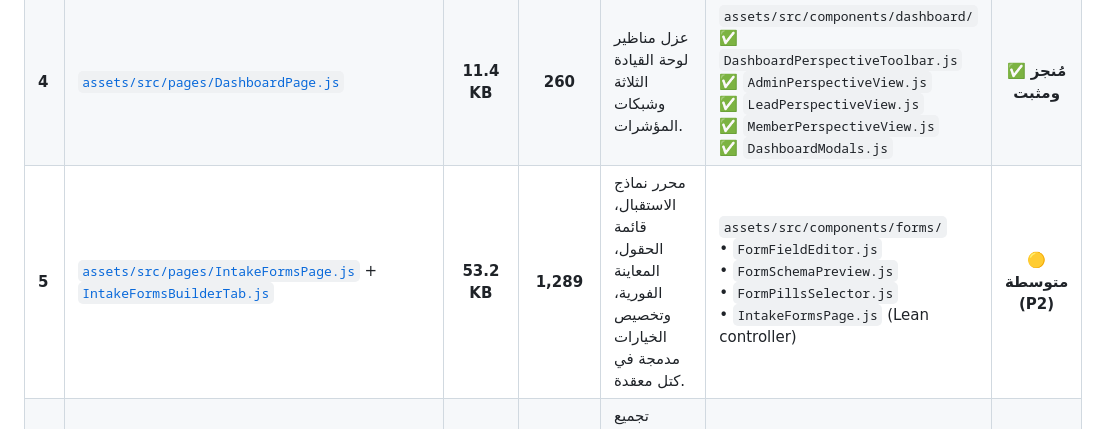
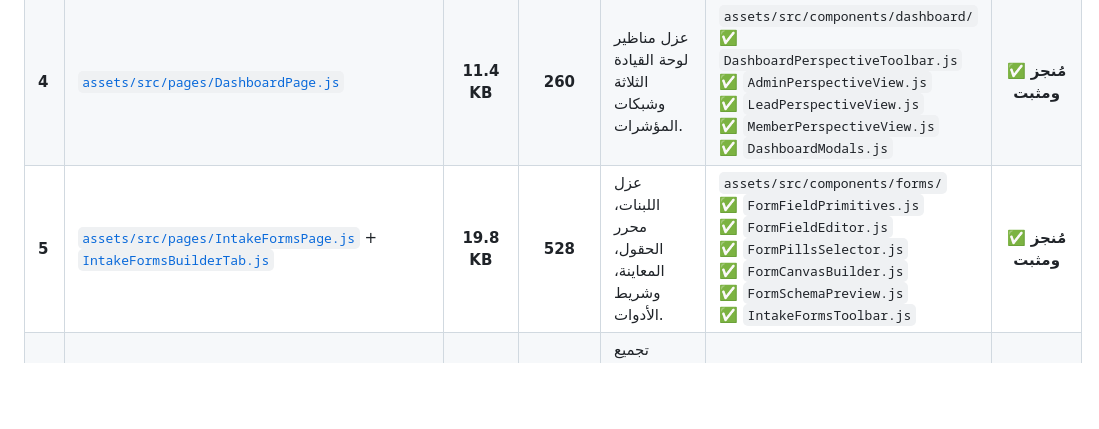
Before and after one commit to wittybrandcode/WorkPress, a Markdown page: docs/audits/MODULARIZATION_CANDIDATES_INVENTORY.md, the part around the change. GitHub-like rendering; blank space fills up the shorter version.

```diff
--- a/docs/audits/MODULARIZATION_CANDIDATES_INVENTORY.md
+++ b/docs/audits/MODULARIZATION_CANDIDATES_INVENTORY.md
@@ -38,7 +38,7 @@ Settings   Gantt    Requests  Dashboard                                     Port
 | **2** | [`assets/src/components/GanttChart.js`](file:///c:/laragon/www/WORKPRESS/wp-content/plugins/WorkPress/assets/src/components/GanttChart.js) | **14.2 KB** | **365** | عزل الحسابات والكانفاس والجدول الجانبي وشريط المهام. | `assets/src/components/gantt/`<br>✅ `GanttScaleBar.js`<br>✅ `GanttTableSidebar.js`<br>✅ `GanttGridCanvas.js`<br>✅ `GanttTaskRow.js`<br>✅ `GanttTooltip.js` | ✅ **مُنجز ومثبت** |
 | **3** | [`assets/src/pages/RequestsPage.js`](file:///c:/laragon/www/WORKPRESS/wp-content/plugins/WorkPress/assets/src/pages/RequestsPage.js) | **11.8 KB** | **264** | عزل لوحة الفرز والبطاقات والجدول ونوافذ التقييم. | `assets/src/components/requests/`<br>✅ `RequestFilterBar.js`<br>✅ `RequestCardsView.js`<br>✅ `RequestTriageBoard.js`<br>✅ `RequestTableView.js`<br>✅ `RequestConversionModal.js`<br>✅ `RequestEvaluationModal.js` | ✅ **مُنجز ومثبت** |
 | **4** | [`assets/src/pages/DashboardPage.js`](file:///c:/laragon/www/WORKPRESS/wp-content/plugins/WorkPress/assets/src/pages/DashboardPage.js) | **11.4 KB** | **260** | عزل مناظير لوحة القيادة الثلاثة وشبكات المؤشرات. | `assets/src/components/dashboard/`<br>✅ `DashboardPerspectiveToolbar.js`<br>✅ `AdminPerspectiveView.js`<br>✅ `LeadPerspectiveView.js`<br>✅ `MemberPerspectiveView.js`<br>✅ `DashboardModals.js` | ✅ **مُنجز ومثبت** |
-| **5** | [`assets/src/pages/IntakeFormsPage.js`](file:///c:/laragon/www/WORKPRESS/wp-content/plugins/WorkPress/assets/src/pages/IntakeFormsPage.js) + [`IntakeFormsBuilderTab.js`](file:///c:/laragon/www/WORKPRESS/wp-content/plugins/WorkPress/assets/src/components/IntakeFormsBuilderTab.js) | **53.2 KB** | **1,289** | محرر نماذج الاستقبال، قائمة الحقول، المعاينة الفورية، وتخصيص الخيارات مدمجة في كتل معقدة. | `assets/src/components/forms/`<br>• `FormFieldEditor.js`<br>• `FormSchemaPreview.js`<br>• `FormPillsSelector.js`<br>• `IntakeFormsPage.js` (Lean controller) | 🟡 **متوسطة (P2)** |
+| **5** | [`assets/src/pages/IntakeFormsPage.js`](file:///c:/laragon/www/WORKPRESS/wp-content/plugins/WorkPress/assets/src/pages/IntakeFormsPage.js) + [`IntakeFormsBuilderTab.js`](file:///c:/laragon/www/WORKPRESS/wp-content/plugins/WorkPress/assets/src/components/IntakeFormsBuilderTab.js) | **19.8 KB** | **528** | عزل اللبنات، محرر الحقول، المعاينة، وشريط الأدوات. | `assets/src/components/forms/`<br>✅ `FormFieldPrimitives.js`<br>✅ `FormFieldEditor.js`<br>✅ `FormPillsSelector.js`<br>✅ `FormCanvasBuilder.js`<br>✅ `FormSchemaPreview.js`<br>✅ `IntakeFormsToolbar.js` | ✅ **مُنجز ومثبت** |
 | **6** | [`assets/src/pages/TaskDetailPage.js`](file:///c:/laragon/www/WORKPRESS/wp-content/plugins/WorkPress/assets/src/pages/TaskDetailPage.js) | **33.1 KB** | **707** | تجميع ترويسة المهمة، انتقالات الحالات، قوائم الفحص، متتبع الوقت، وتيار المساهمات. | `assets/src/components/task-detail/`<br>• `TaskHeaderActions.js`<br>• `TaskContributionsStream.js`<br>• `TaskMetaSidebar.js`<br>• `TaskDetailPage.js` (Lean controller) | 🟡 **متوسطة (P2)** |
 | **7** | [`assets/src/components/WebhooksSettingsTab.js`](file:///c:/laragon/www/WORKPRESS/wp-content/plugins/WorkPress/assets/src/components/WebhooksSettingsTab.js) | **31.7 KB** | **712** | إدارة نقاط الويب، فاحص سجلات التسليم، ومولد المفاتيح السرية في ملف واحد. | `assets/src/components/webhooks/`<br>• `WebhookEndpointsList.js`<br>• `WebhookDeliveryLogs.js`<br>• `WebhookModal.js`<br>• `WebhooksSettingsTab.js` (Lean container) | 🟢 **منخفضة (P3)** |
 
```
Also changed, not shown: docs/plans/MODULARIZATION_PLAYBOOK_AND_PROMPTS.md (+12 -17 lines).
